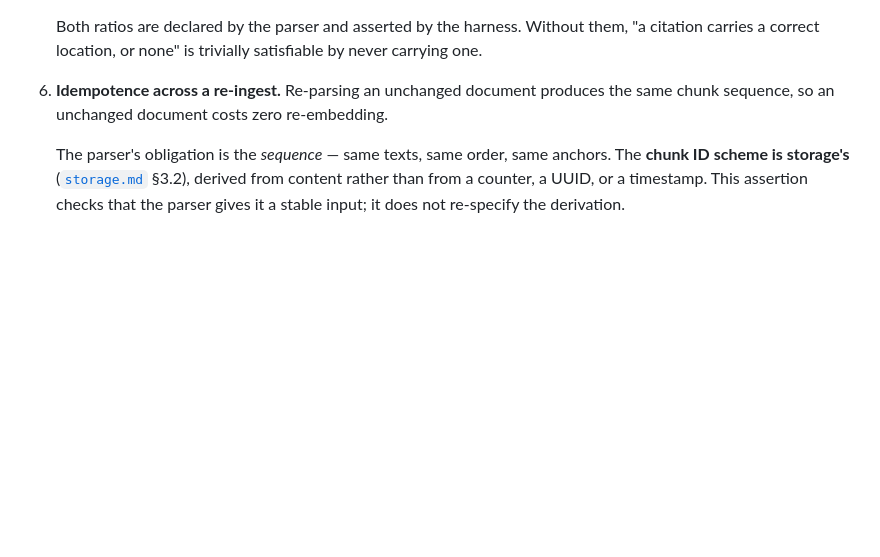
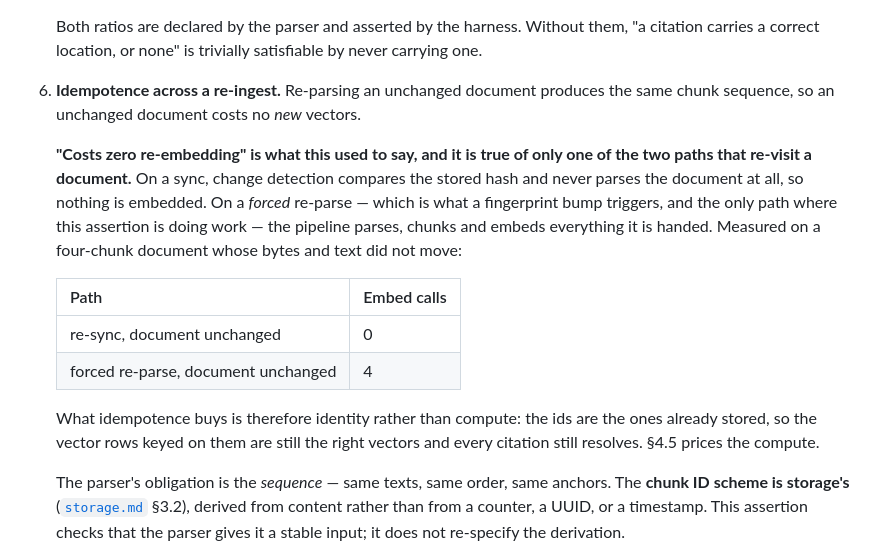
Before and after one commit to mgd43b/manicule, a Markdown page: docs/parsing.md, the part around one of its changes. Drawn GitHub-style; blank space fills up the shorter version.

```diff
--- a/docs/parsing.md
+++ b/docs/parsing.md
@@ -816,7 +816,23 @@ numbers address its output.)
    carrying one.
 
 6. **Idempotence across a re-ingest.** Re-parsing an unchanged document produces the same
-   chunk sequence, so an unchanged document costs zero re-embedding.
+   chunk sequence, so an unchanged document costs no *new* vectors.
+
+   **"Costs zero re-embedding" is what this used to say, and it is true of only one of the two
+   paths that re-visit a document.** On a sync, change detection compares the stored hash and
+   never parses the document at all, so nothing is embedded. On a *forced* re-parse — which is
+   what a fingerprint bump triggers, and the only path where this assertion is doing work —
+   the pipeline parses, chunks and embeds everything it is handed. Measured on a four-chunk
+   document whose bytes and text did not move:
+
+   | Path | Embed calls |
+   |---|---|
+   | re-sync, document unchanged | 0 |
+   | forced re-parse, document unchanged | 4 |
+
+   What idempotence buys is therefore identity rather than compute: the ids are the ones
+   already stored, so the vector rows keyed on them are still the right vectors and every
+   citation still resolves. §4.5 prices the compute.
 
    The parser's obligation is the *sequence* — same texts, same order, same anchors. The
    **chunk ID scheme is storage's** ([`storage.md`](storage.md) §3.2), derived from content
```
Also changed, not shown: other parts of docs/parsing.md (+40 -39 lines).
